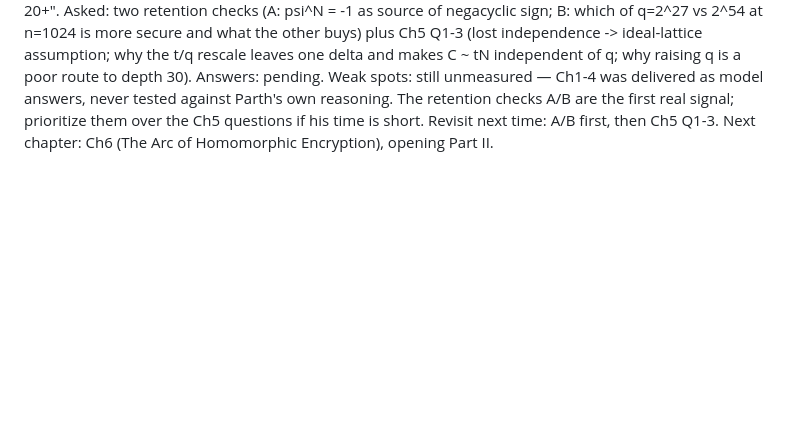
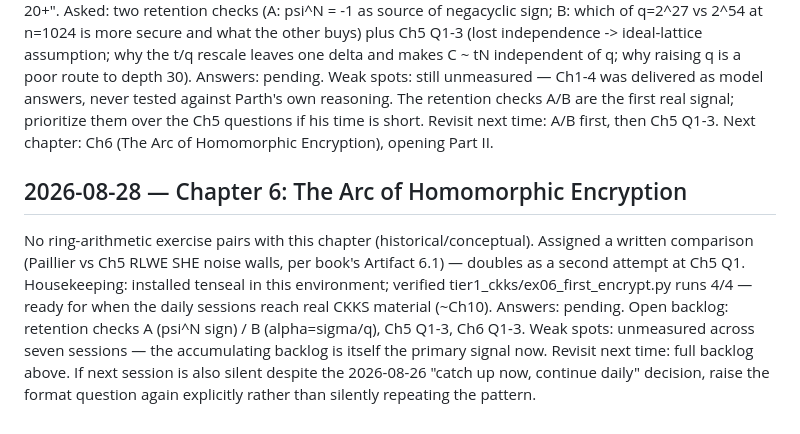
Before and after one commit to ParthN9i4/ParthN9i4, a Markdown page: study-log.md, the part around the change. GitHub-like rendering; blank space fills up the shorter version.

Commit message:
Log FHE session 2026-08-28 (Ch6)

```diff
--- a/study-log.md
+++ b/study-log.md
@@ -90,3 +90,13 @@ Answers: pending.
 Weak spots: still unmeasured — Ch1-4 was delivered as model answers, never tested against Parth's own reasoning.
   The retention checks A/B are the first real signal; prioritize them over the Ch5 questions if his time is short.
 Revisit next time: A/B first, then Ch5 Q1-3. Next chapter: Ch6 (The Arc of Homomorphic Encryption), opening Part II.
+
+## 2026-08-28 — Chapter 6: The Arc of Homomorphic Encryption
+No ring-arithmetic exercise pairs with this chapter (historical/conceptual). Assigned a written comparison
+  (Paillier vs Ch5 RLWE SHE noise walls, per book's Artifact 6.1) — doubles as a second attempt at Ch5 Q1.
+Housekeeping: installed tenseal in this environment; verified tier1_ckks/ex06_first_encrypt.py runs 4/4 —
+  ready for when the daily sessions reach real CKKS material (~Ch10).
+Answers: pending. Open backlog: retention checks A (psi^N sign) / B (alpha=sigma/q), Ch5 Q1-3, Ch6 Q1-3.
+Weak spots: unmeasured across seven sessions — the accumulating backlog is itself the primary signal now.
+Revisit next time: full backlog above. If next session is also silent despite the 2026-08-26 "catch up now,
+  continue daily" decision, raise the format question again explicitly rather than silently repeating the pattern.
```
